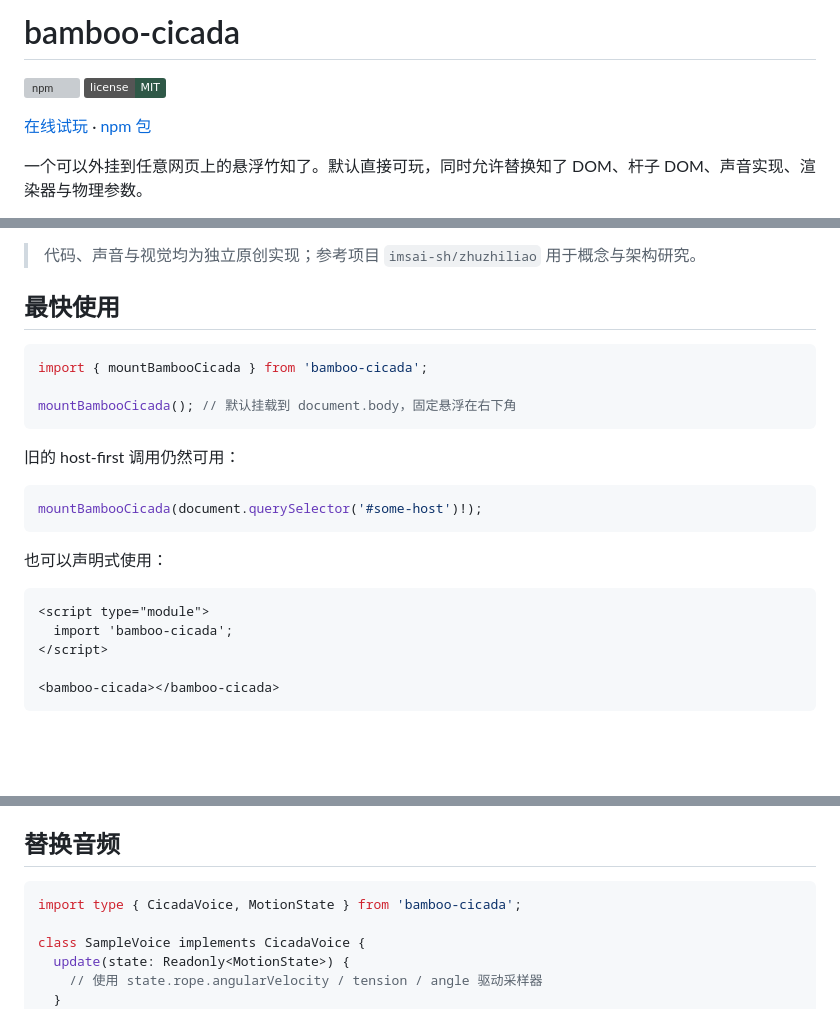
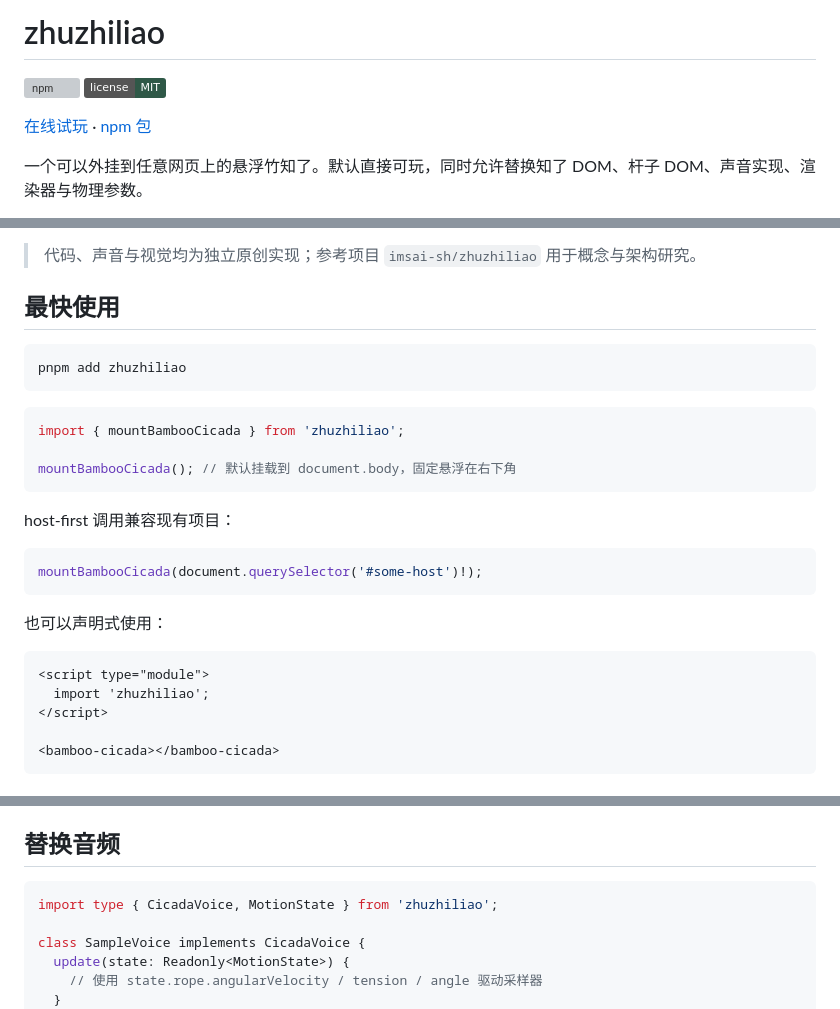
Before and after one commit to bkmashiro/bamboo-cicada, a Markdown page: README.md, 3 parts joined by grey strips. GitHub-like rendering; badges without logos; blank space fills up the shorter version; grey boxes are pictures that could not be loaded.

Commit message:
docs: rebrand package as zhuzhiliao

````diff
--- a/README.md
+++ b/README.md
@@ -1,2 +1,2 @@
-# bamboo-cicada
+# zhuzhiliao
 
@@ -18,13 +18,17 @@
 
 ## 最快使用
 
+```bash
+pnpm add zhuzhiliao
+```
+
 ```ts
-import { mountBambooCicada } from 'bamboo-cicada';
+import { mountBambooCicada } from 'zhuzhiliao';
 
 mountBambooCicada(); // 默认挂载到 document.body，固定悬浮在右下角
 ```
 
-旧的 host-first 调用仍然可用：
+host-first 调用兼容现有项目：
 
 ```ts
 mountBambooCicada(document.querySelector('#some-host')!);
@@ -34,7 +38,7 @@ mountBambooCicada(document.querySelector('#some-host')!);
 
 ```html
 <script type="module">
-  import 'bamboo-cicada';
+  import 'zhuzhiliao';
 </script>
 
 <bamboo-cicada></bamboo-cicada>
@@ -114,7 +118,7 @@ mountBambooCicada({
 ## 替换音频
 
 ```ts
-import type { CicadaVoice, MotionState } from 'bamboo-cicada';
+import type { CicadaVoice, MotionState } from 'zhuzhiliao';
 
 class SampleVoice implements CicadaVoice {
   update(state: Readonly<MotionState>) {
````
Also changed, not shown: other parts of README.md (+3 -3 lines).
